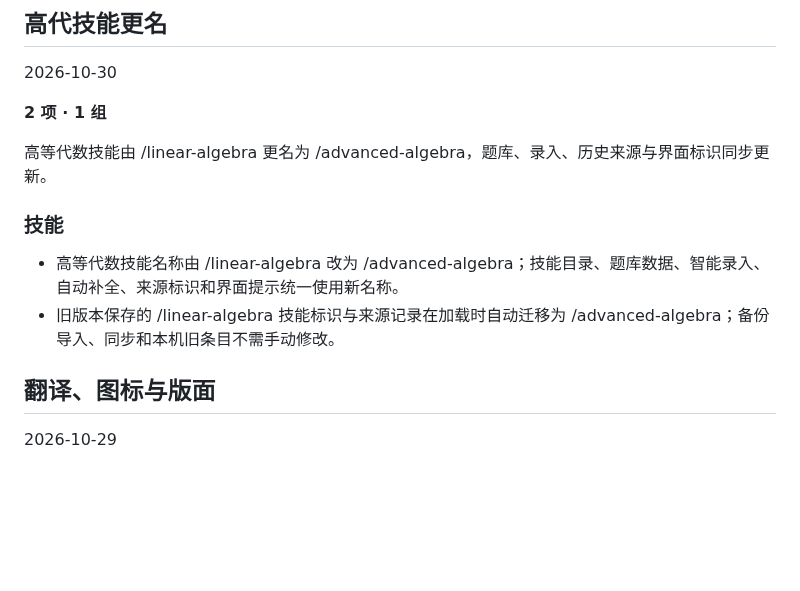
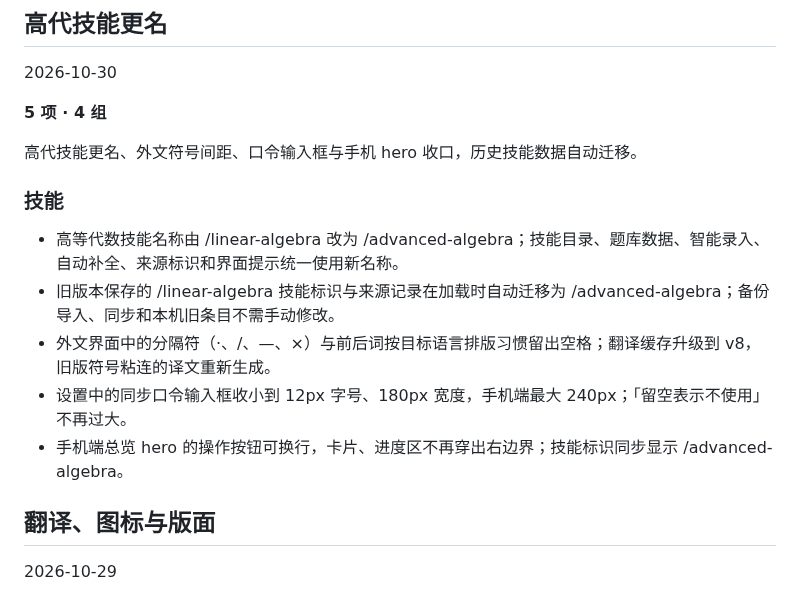
Before and after one commit to lanzaihua/lanzaihua.github.io, a Markdown page: CHANGELOG.md, the part around the change. GitHub-like rendering; blank space fills up the shorter version.

Commit message:
Document 10.30 fixes

```diff
--- a/CHANGELOG.md
+++ b/CHANGELOG.md
@@ -6,14 +6,17 @@
 
 2026-10-30
 
-**2 项 · 1 组**
+**5 项 · 4 组**
 
-高等代数技能由 /linear-algebra 更名为 /advanced-algebra，题库、录入、历史来源与界面标识同步更新。
+高代技能更名、外文符号间距、口令输入框与手机 hero 收口，历史技能数据自动迁移。
 
 ### 技能
 
 - 高等代数技能名称由 /linear-algebra 改为 /advanced-algebra；技能目录、题库数据、智能录入、自动补全、来源标识和界面提示统一使用新名称。
 - 旧版本保存的 /linear-algebra 技能标识与来源记录在加载时自动迁移为 /advanced-algebra；备份导入、同步和本机旧条目不需手动修改。
+- 外文界面中的分隔符（·、/、—、×）与前后词按目标语言排版习惯留出空格；翻译缓存升级到 v8，旧版符号粘连的译文重新生成。
+- 设置中的同步口令输入框收小到 12px 字号、180px 宽度，手机端最大 240px；「留空表示不使用」不再过大。
+- 手机端总览 hero 的操作按钮可换行，卡片、进度区不再穿出右边界；技能标识同步显示 /advanced-algebra。
 
 ## 翻译、图标与版面
 
```
